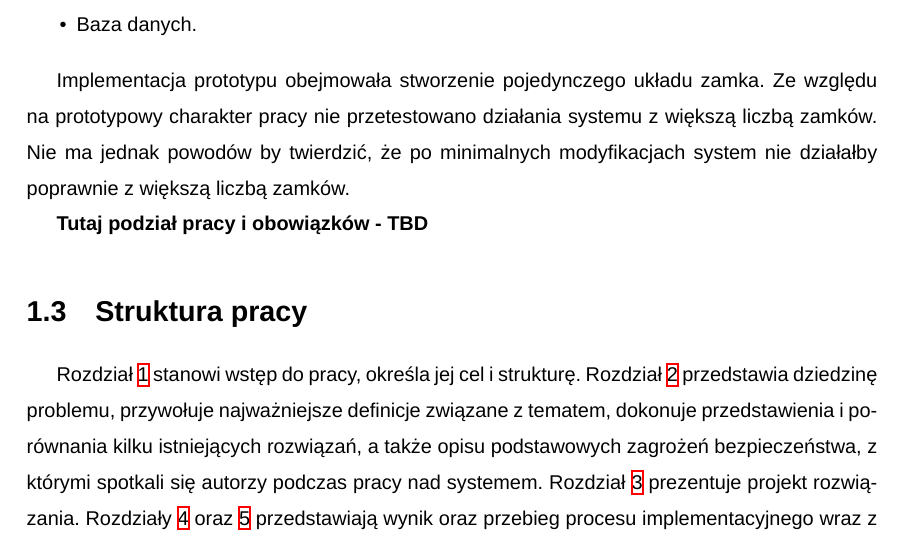
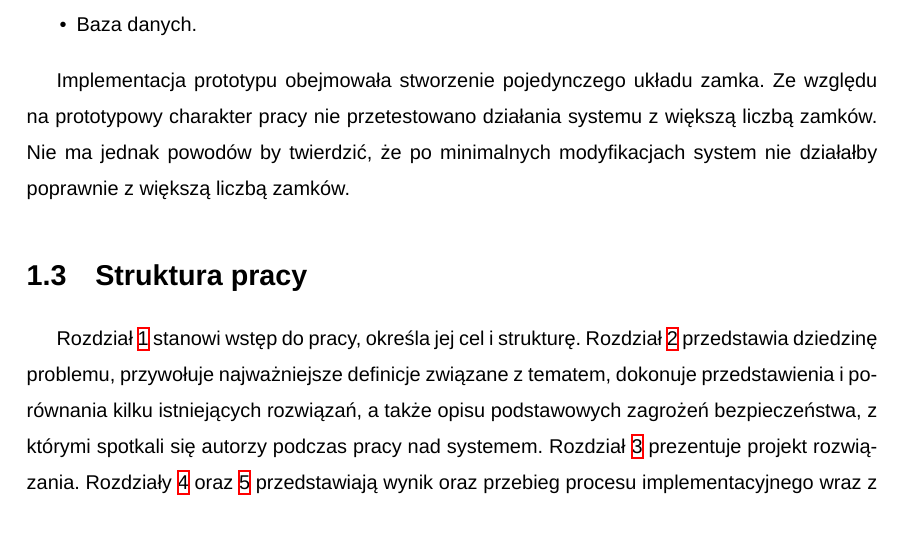
Before and after one commit to adapiekarska/centralized-lock-system, a LaTeX thesis (docs/document.tex, which reads docs/chapters/introduction.tex): part of page 10 of 56, cut so that both start at the same text. Compiled offline with XeLaTeX; a missing font is replaced by an installed copy or a similar font.

Commit message:
usuwanko vol 2

```diff
--- a/docs/chapters/introduction.tex
+++ b/docs/chapters/introduction.tex
@@ -34,8 +34,6 @@
 
 		Implementacja prototypu obejmowała stworzenie pojedynczego układu zamka. Ze względu na prototypowy charakter pracy nie przetestowano działania systemu z większą liczbą zamków. Nie ma jednak powodów by twierdzić, że po minimalnych modyfikacjach system nie działałby poprawnie z większą liczbą zamków.
 
-		\textbf{Tutaj podział pracy i obowiązków - TBD}
-
 	\section{Struktura pracy}
 
 		Rozdział \ref{chap:intro} stanowi wstęp do pracy, określa jej cel i strukturę. Rozdział \ref{chap:problem-domain} przedstawia dziedzinę problemu, przywołuje najważniejsze definicje związane z tematem, dokonuje przedstawienia i porównania kilku istniejących rozwiązań, a także opisu podstawowych zagrożeń bezpieczeństwa, z którymi spotkali się autorzy podczas pracy nad systemem. Rozdział \ref{chap:hl-arch} prezentuje projekt rozwiązania. Rozdziały \ref{chap:controller} oraz \ref{chap:server} przedstawiają wynik oraz przebieg procesu implementacyjnego wraz z najciekawszymi problemami oraz przeglądem wykorzystanych technologii odpowiednio po stronie układu zamka oraz serwera. Pracę zamyka rozdział \ref{chap:results}, który opisuje rezultaty pracy nad projektem, przedstawia możliwe rozszerzenia prototypu oraz dokonuje podsumowania, włącznie z oceną użyteczności, bezpieczeństwa oraz spełnienia wymagań.
```
